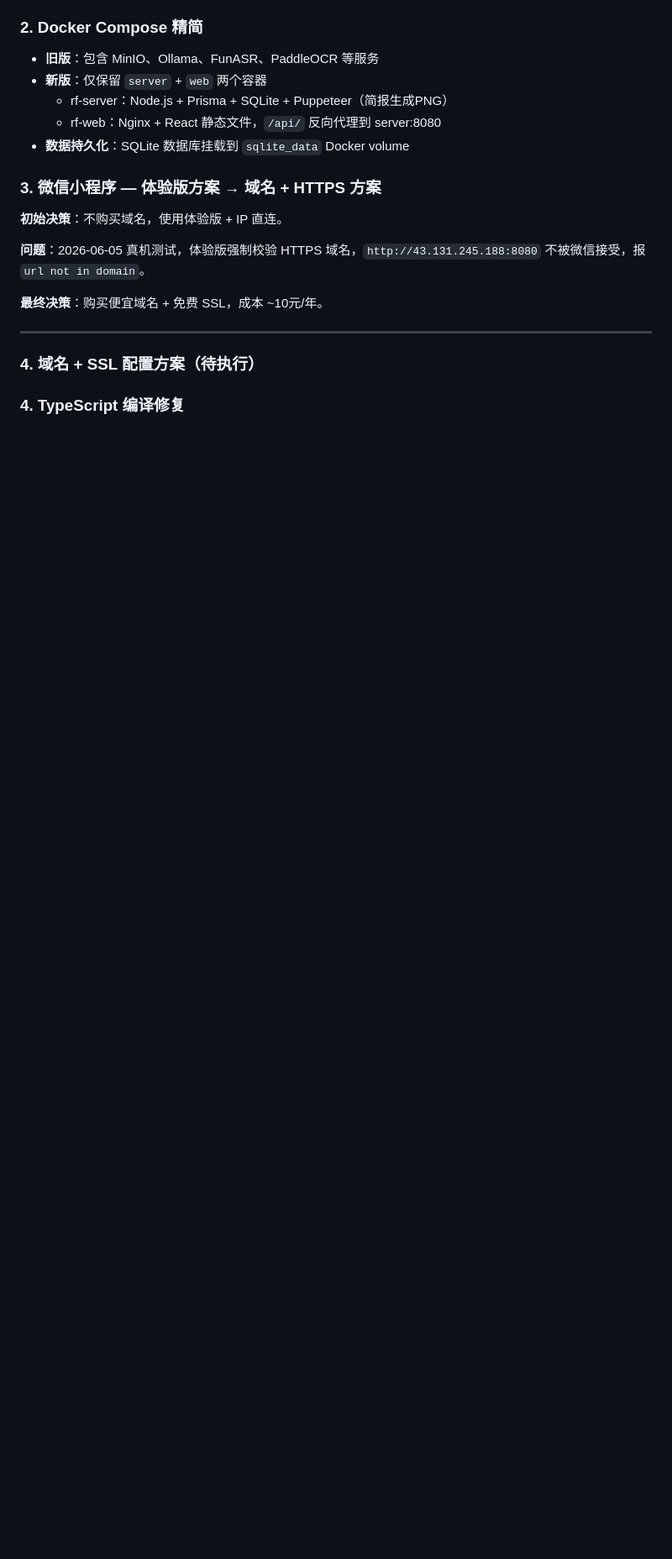
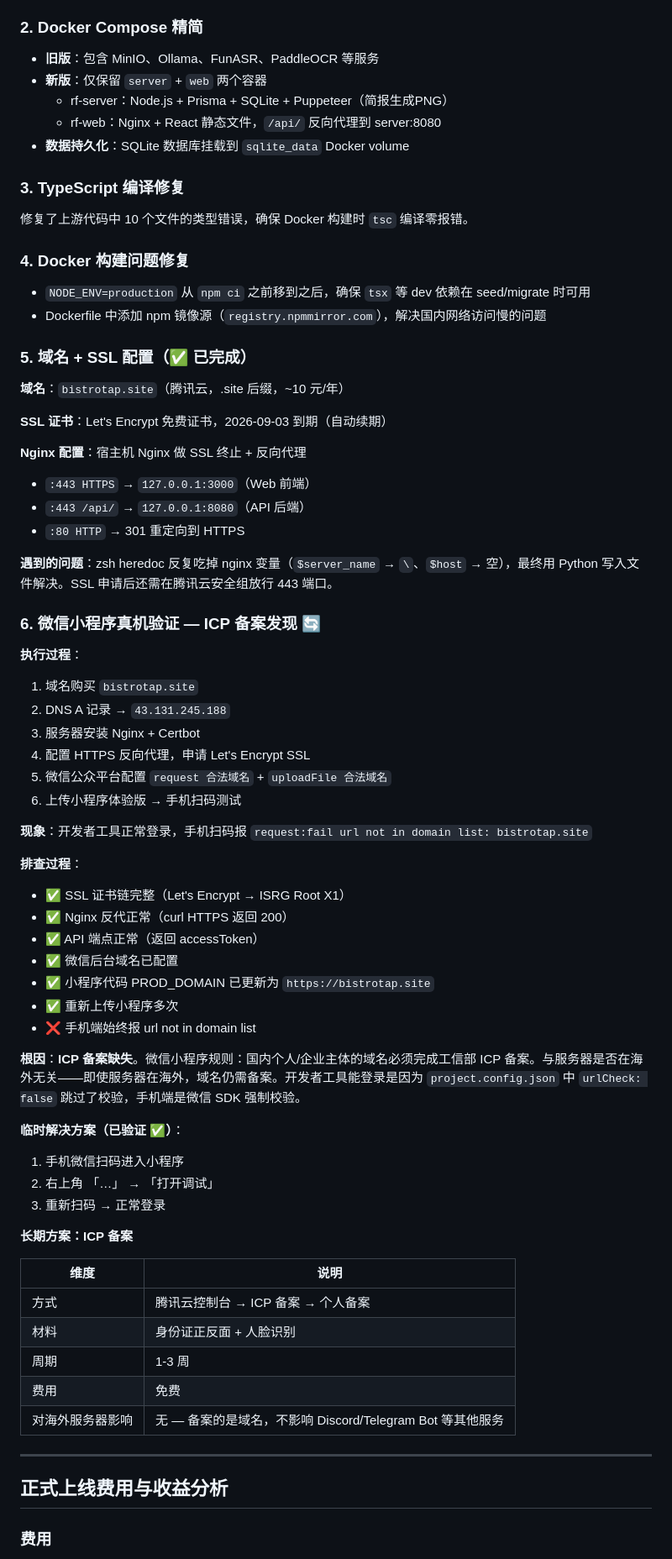
Before and after one commit to mateok001/restaurant-finance, a Markdown page: deploy/DEPLOYMENT-LOG.md, the part around one of its changes. Shown at 84% size. Rendered like a GitHub page; blank space fills up the shorter version.

```diff
--- a/deploy/DEPLOYMENT-LOG.md
+++ b/deploy/DEPLOYMENT-LOG.md
@@ -36,17 +36,69 @@
   - rf-web：Nginx + React 静态文件，`/api/` 反向代理到 server:8080
 - **数据持久化**：SQLite 数据库挂载到 `sqlite_data` Docker volume
 
-### 3. 微信小程序 — 体验版方案 → 域名 + HTTPS 方案
+### 3. TypeScript 编译修复
 
-**初始决策**：不购买域名，使用体验版 + IP 直连。
+修复了上游代码中 10 个文件的类型错误，确保 Docker 构建时 `tsc` 编译零报错。
 
-**问题**：2026-06-05 真机测试，体验版强制校验 HTTPS 域名，`http://43.131.245.188:8080` 不被微信接受，报 `url not in domain`。
+### 4. Docker 构建问题修复
 
-**最终决策**：购买便宜域名 + 免费 SSL，成本 ~10元/年。
+- `NODE_ENV=production` 从 `npm ci` 之前移到之后，确保 `tsx` 等 dev 依赖在 seed/migrate 时可用
+- Dockerfile 中添加 npm 镜像源（`registry.npmmirror.com`），解决国内网络访问慢的问题
+
+### 5. 域名 + SSL 配置（✅ 已完成）
+
+**域名**：`bistrotap.site`（腾讯云，.site 后缀，~10 元/年）
+
+**SSL 证书**：Let's Encrypt 免费证书，2026-09-03 到期（自动续期）
+
+**Nginx 配置**：宿主机 Nginx 做 SSL 终止 + 反向代理
+- `:443 HTTPS` → `127.0.0.1:3000`（Web 前端）
+- `:443 /api/` → `127.0.0.1:8080`（API 后端）
+- `:80 HTTP` → 301 重定向到 HTTPS
+
+**遇到的问题**：zsh heredoc 反复吃掉 nginx 变量（`$server_name` → `\`、`$host` → 空），最终用 Python 写入文件解决。SSL 申请后还需在腾讯云安全组放行 443 端口。
+
+### 6. 微信小程序真机验证 — ICP 备案发现 🔄
+
+**执行过程**：
+1. 域名购买 `bistrotap.site`
+2. DNS A 记录 → `43.131.245.188`
+3. 服务器安装 Nginx + Certbot
+4. 配置 HTTPS 反向代理，申请 Let's Encrypt SSL
+5. 微信公众平台配置 `request 合法域名` + `uploadFile 合法域名`
+6. 上传小程序体验版 → 手机扫码测试
+
+**现象**：开发者工具正常登录，手机扫码报 `request:fail url not in domain list: bistrotap.site`
+
+**排查过程**：
+- ✅ SSL 证书链完整（Let's Encrypt → ISRG Root X1）
+- ✅ Nginx 反代正常（curl HTTPS 返回 200）
+- ✅ API 端点正常（返回 accessToken）
+- ✅ 微信后台域名已配置
+- ✅ 小程序代码 PROD_DOMAIN 已更新为 `https://bistrotap.site`
+- ✅ 重新上传小程序多次
+- ❌ 手机端始终报 url not in domain list
+
+**根因**：**ICP 备案缺失**。微信小程序规则：国内个人/企业主体的域名必须完成工信部 ICP 备案。与服务器是否在海外无关——即使服务器在海外，域名仍需备案。开发者工具能登录是因为 `project.config.json` 中 `urlCheck: false` 跳过了校验，手机端是微信 SDK 强制校验。
+
+**临时解决方案（已验证 ✅）**：
+1. 手机微信扫码进入小程序
+2. 右上角 「…」 → 「打开调试」
+3. 重新扫码 → 正常登录
+
+**长期方案：ICP 备案**
+
+| 维度 | 说明 |
+|------|------|
+| 方式 | 腾讯云控制台 → ICP 备案 → 个人备案 |
+| 材料 | 身份证正反面 + 人脸识别 |
+| 周期 | 1-3 周 |
+| 费用 | 免费 |
+| 对海外服务器影响 | 无 — 备案的是域名，不影响 Discord/Telegram Bot 等其他服务 |
 
 ---
 
-### 4. 域名 + SSL 配置方案（待执行）
+## 正式上线费用与收益分析
 
-### 4. TypeScript 编译修复
+### 费用
 
```
Also changed, not shown: other parts of deploy/DEPLOYMENT-LOG.md (+61 -75 lines).
